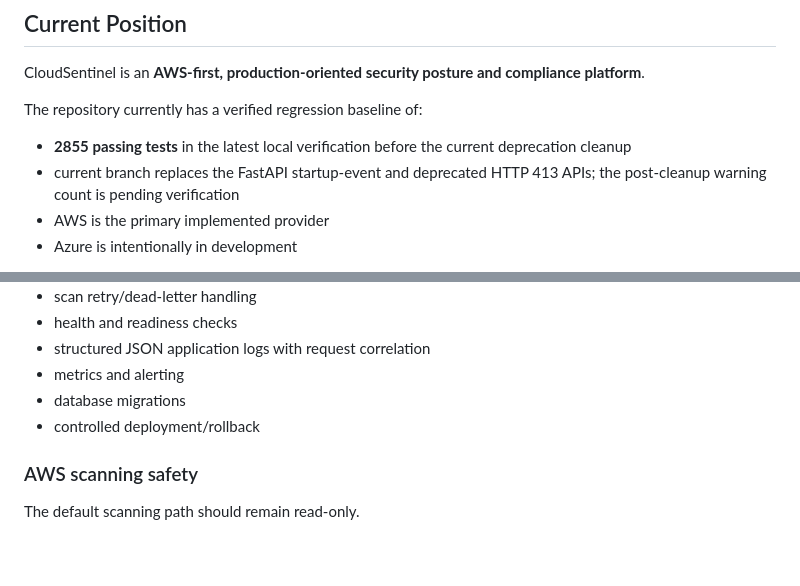
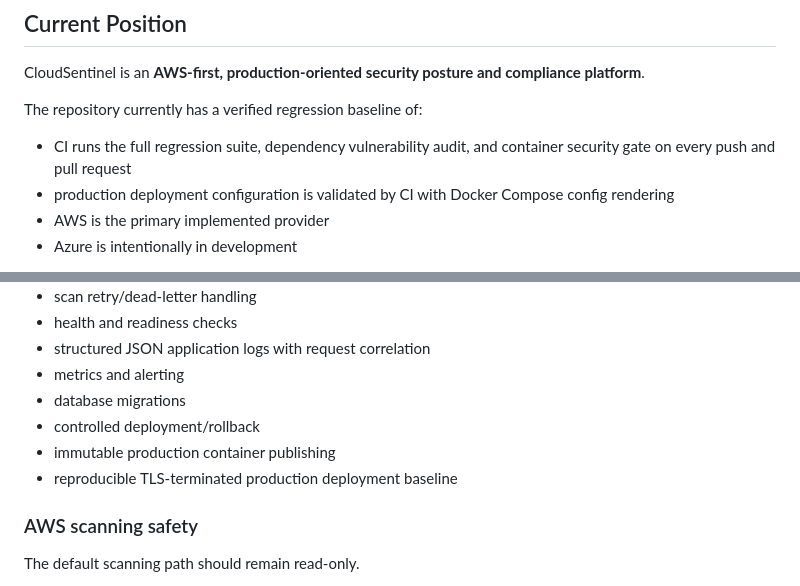
Before and after one commit to pentest-sourav/cloudsentinel, a Markdown page: docs/SAAS_READINESS.md, 2 parts joined by grey strips. Drawn GitHub-style; blank space fills up the shorter version.

Commit message:
docs: update SaaS readiness for deployment baseline

```diff
--- a/docs/SAAS_READINESS.md
+++ b/docs/SAAS_READINESS.md
@@ -6,8 +6,8 @@ CloudSentinel is an **AWS-first, production-oriented security posture and compli
 
 The repository currently has a verified regression baseline of:
 
-- **2855 passing tests** in the latest local verification before the current deprecation cleanup
-- current branch replaces the FastAPI startup-event and deprecated HTTP 413 APIs; the post-cleanup warning count is pending verification
+- CI runs the full regression suite, dependency vulnerability audit, and container security gate on every push and pull request
+- production deployment configuration is validated by CI with Docker Compose config rendering
 - AWS is the primary implemented provider
 - Azure is intentionally in development
 
@@ -140,6 +140,8 @@ Production deployment should provide:
 - metrics and alerting
 - database migrations
 - controlled deployment/rollback
+- immutable production container publishing
+- reproducible TLS-terminated production deployment baseline
 
 ### AWS scanning safety
 
```
